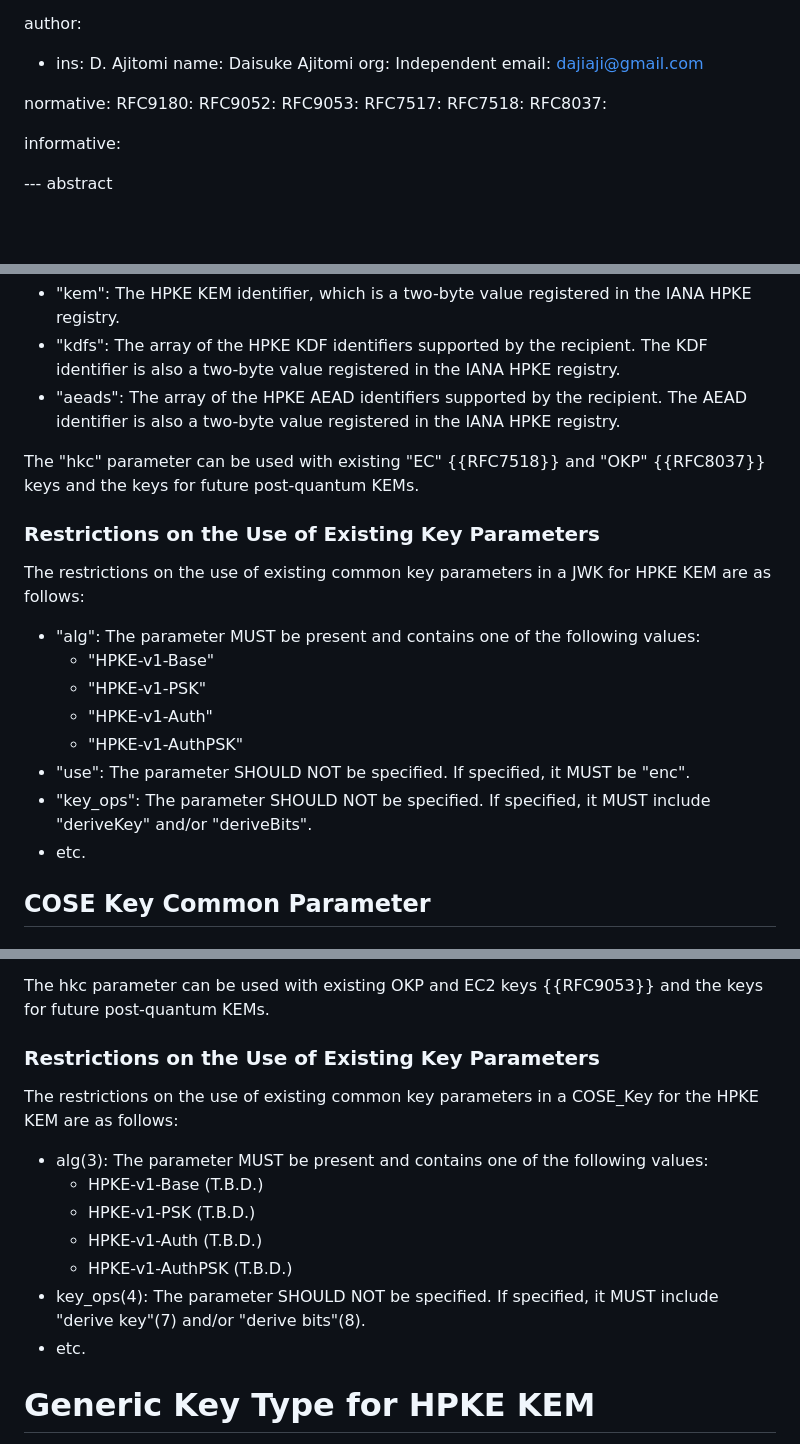
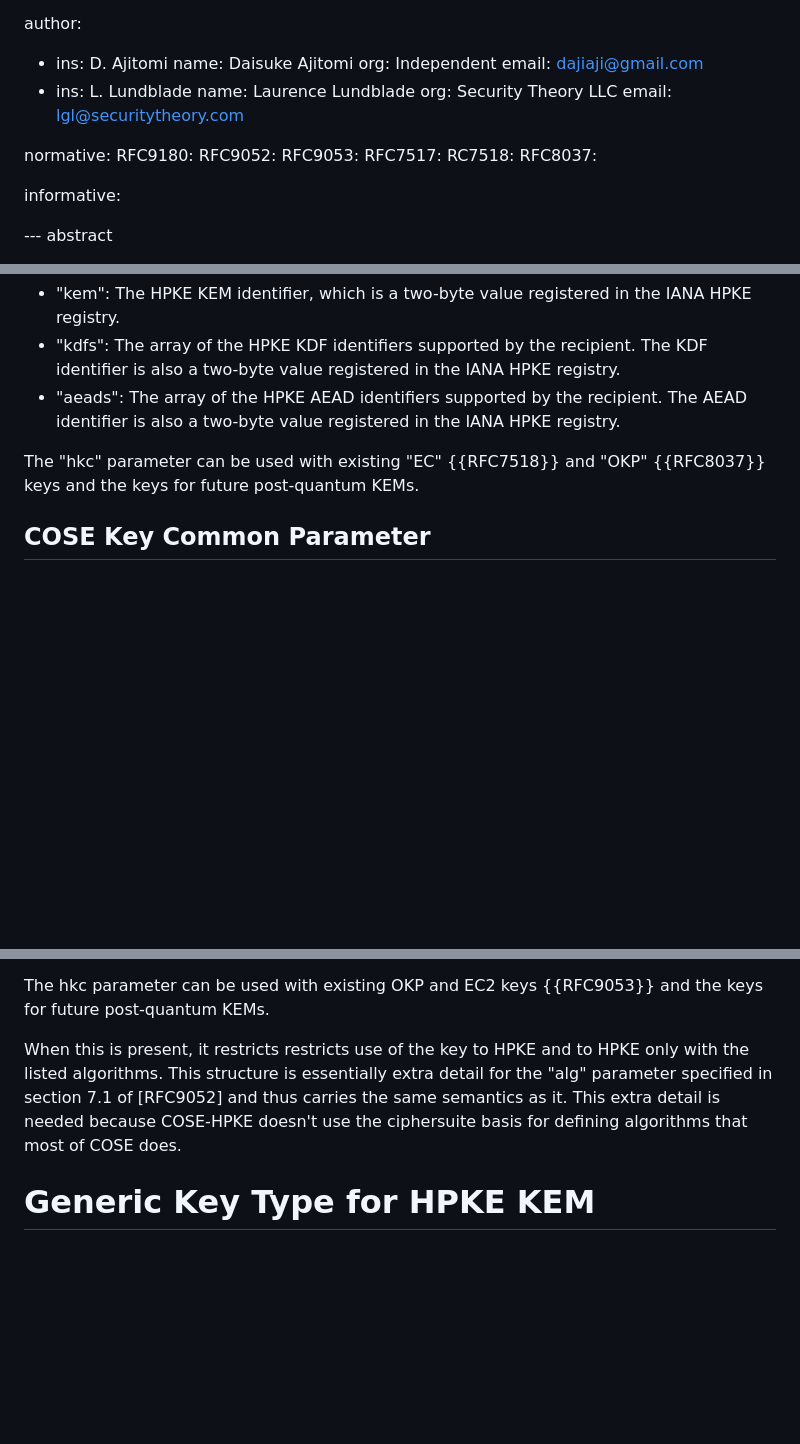
Before and after one commit to dajiaji/i-d-cose-cose-key-jwk-hpke-kem, a Markdown page: draft-ajitomi-cose-cose-key-jwk-hpke-kem.md, 3 parts joined by grey strips. Rendered like a GitHub page; blank space fills up the shorter version.

Commit message:
Add LL as author; align HPKE config with 9052

```diff
--- a/draft-ajitomi-cose-cose-key-jwk-hpke-kem.md
+++ b/draft-ajitomi-cose-cose-key-jwk-hpke-kem.md
@@ -24,13 +24,18 @@ author:
     name: Daisuke Ajitomi
     org: Independent
     email: dajiaji@gmail.com
+ -  ins: L. Lundblade
+    name: Laurence Lundblade
+    org: Security Theory LLC
+    email: lgl@securitytheory.com
+
 
 normative:
   RFC9180:
   RFC9052:
   RFC9053:
   RFC7517:
-  RFC7518:
+  RC7518:
   RFC8037:
 
 informative:
@@ -82,18 +81,6 @@ It MUST contain the object consisting of the following three attributes.
 
 The "hkc" parameter can be used with existing "EC" {{RFC7518}} and "OKP" {{RFC8037}} keys and the keys for future post-quantum KEMs.
 
-### Restrictions on the Use of Existing Key Parameters
-
-The restrictions on the use of existing common key parameters in a JWK for HPKE KEM are as follows:
-
-- "alg": The parameter MUST be present and contains one of the following values:
-    - "HPKE-v1-Base"
-    - "HPKE-v1-PSK"
-    - "HPKE-v1-Auth"
-    - "HPKE-v1-AuthPSK"
-- "use": The parameter SHOULD NOT be specified. If specified, it MUST be "enc".
-- "key_ops": The parameter SHOULD NOT be specified. If specified, it MUST include "deriveKey" and/or "deriveBits".
-- etc.
 
 ## COSE Key Common Parameter
 
@@ -120,17 +107,9 @@ HPKE_Key_Configuration = [
 
 The hkc parameter can be used with existing OKP and EC2 keys {{RFC9053}} and the keys for future post-quantum KEMs.
 
-### Restrictions on the Use of Existing Key Parameters
-
-The restrictions on the use of existing common key parameters in a COSE_Key for the HPKE KEM are as follows:
-
-- alg(3): The parameter MUST be present and contains one of the following values:
-  - HPKE-v1-Base (T.B.D.)
-  - HPKE-v1-PSK (T.B.D.)
-  - HPKE-v1-Auth (T.B.D.)
-  - HPKE-v1-AuthPSK (T.B.D.)
-- key_ops(4): The parameter SHOULD NOT be specified. If specified, it MUST include "derive key"(7) and/or "derive bits"(8).
-- etc.
+When this is present, it restricts restricts use of the key to HPKE and to HPKE only with the listed algorithms.
+This structure is essentially extra detail for the "alg" parameter specified in section 7.1 of [RFC9052] and thus carries the same semantics as it.
+This extra detail is needed because COSE-HPKE doesn't use the ciphersuite basis for defining algorithms that most of COSE does.
 
 # Generic Key Type for HPKE KEM
 
```
Also changed, not shown: other parts of draft-ajitomi-cose-cose-key-jwk-hpke-kem.md (+0 -7 lines).
